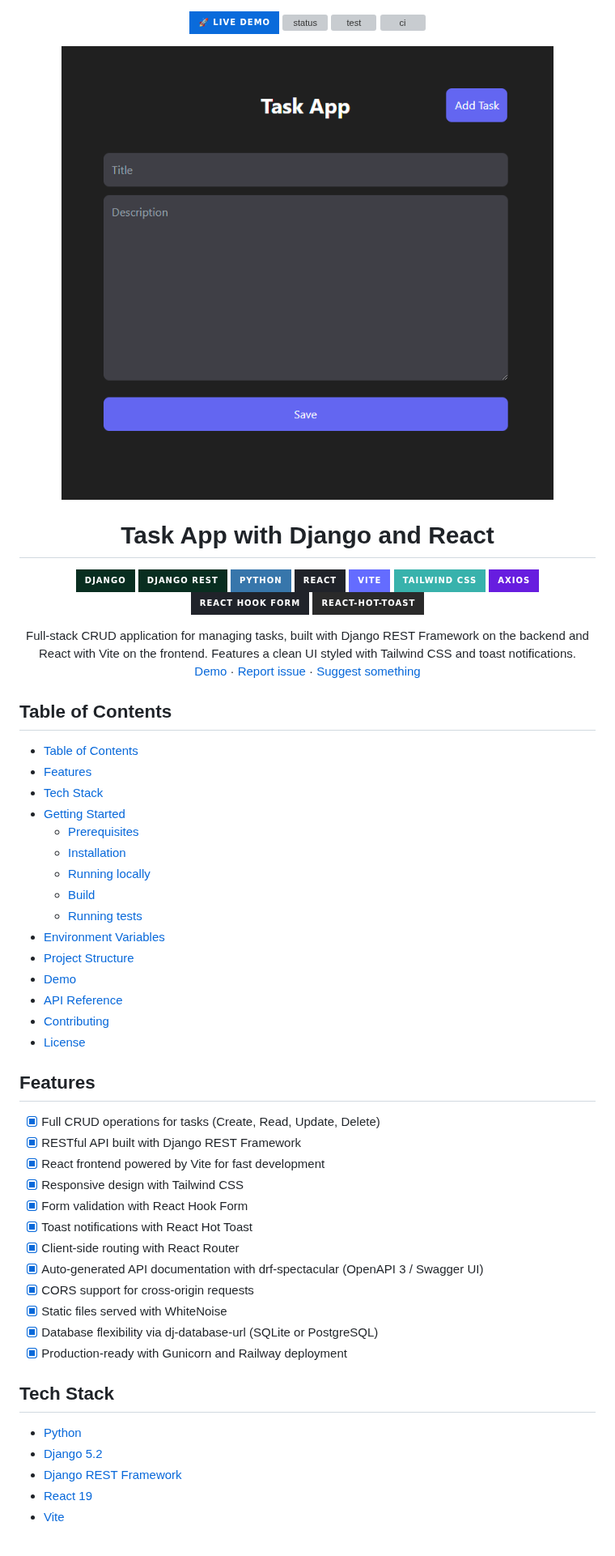
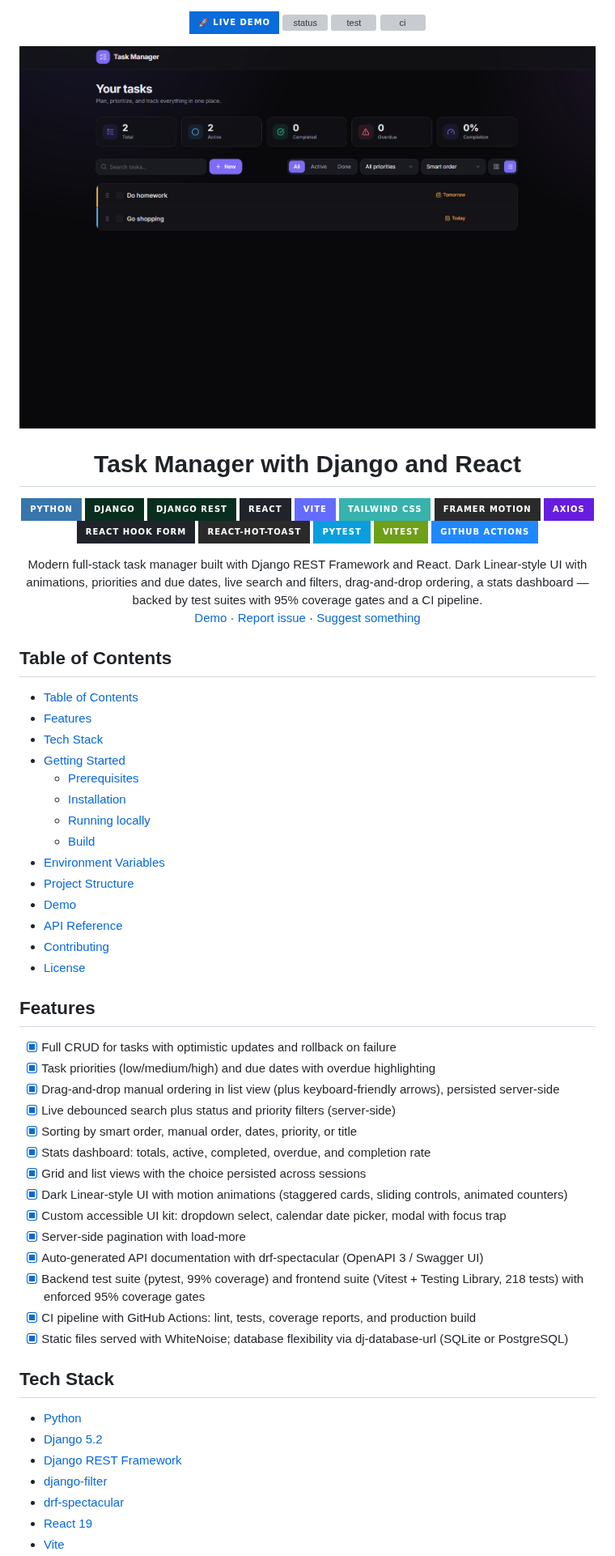
Before and after one commit to wrujel/django-crud-react, a Markdown page: README.md, the part around one of its changes. Shown at 81% size. Rendered like a GitHub page; pictures changed too: images/screenshot.png; badges without logos; grey boxes are pictures that could not be loaded.

```diff
--- a/README.md
+++ b/README.md
@@ -18,23 +18,27 @@
 </div>
 
 <div align='center'>
-  <h1>Task App with Django and React</h1>
+  <h1>Task Manager with Django and React</h1>
 </div>
 
 <div align='center'>
 
+[![Python][python]][python-link]
 [![Django][django]][django-link]
 [![Django REST Framework][django-rest-framework]][django-rest-framework-link]
-[![Python][python]][python-link]
 [![React][react]][react-link]
 [![Vite][vite]][vite-link]
 [![Tailwind CSS][tailwindcss]][tailwindcss-link]
+[![Framer Motion][framer-motion]][framer-motion-link]
 [![Axios][axios]][axios-link]
 [![React Hook Form][react-hook-form]][react-hook-form-link]
 [![React Hot Toast][react-hot-toast]][react-hot-toast-link]
+[![Pytest][pytest]][pytest-link]
+[![Vitest][vitest]][vitest-link]
+[![GitHub Actions][github-actions]][github-actions-link]
 
 </div>
 
 <div align='center'>
-  Full-stack CRUD application for managing tasks, built with Django REST Framework on the backend and React with Vite on the frontend. Features a clean UI styled with Tailwind CSS and toast notifications.
+  Modern full-stack task manager built with Django REST Framework and React. Dark Linear-style UI with animations, priorities and due dates, live search and filters, drag-and-drop ordering, a stats dashboard — backed by test suites with 95% coverage gates and a CI pipeline.
 
@@ -52,7 +56,6 @@
   - [Installation](#installation)
   - [Running locally](#running-locally)
   - [Build](#build)
-  - [Running tests](#running-tests)
 - [Environment Variables](#environment-variables)
 - [Project Structure](#project-structure)
 - [Demo](#demo)
@@ -62,23 +65,27 @@
 
 ## Features
 
-- [x] Full CRUD operations for tasks (Create, Read, Update, Delete)
-- [x] RESTful API built with Django REST Framework
-- [x] React frontend powered by Vite for fast development
-- [x] Responsive design with Tailwind CSS
-- [x] Form validation with React Hook Form
-- [x] Toast notifications with React Hot Toast
-- [x] Client-side routing with React Router
+- [x] Full CRUD for tasks with optimistic updates and rollback on failure
+- [x] Task priorities (low/medium/high) and due dates with overdue highlighting
+- [x] Drag-and-drop manual ordering in list view (plus keyboard-friendly arrows), persisted server-side
+- [x] Live debounced search plus status and priority filters (server-side)
+- [x] Sorting by smart order, manual order, dates, priority, or title
+- [x] Stats dashboard: totals, active, completed, overdue, and completion rate
+- [x] Grid and list views with the choice persisted across sessions
+- [x] Dark Linear-style UI with motion animations (staggered cards, sliding controls, animated counters)
+- [x] Custom accessible UI kit: dropdown select, calendar date picker, modal with focus trap
+- [x] Server-side pagination with load-more
 - [x] Auto-generated API documentation with drf-spectacular (OpenAPI 3 / Swagger UI)
-- [x] CORS support for cross-origin requests
-- [x] Static files served with WhiteNoise
-- [x] Database flexibility via dj-database-url (SQLite or PostgreSQL)
-- [x] Production-ready with Gunicorn and Railway deployment
+- [x] Backend test suite (pytest, 99% coverage) and frontend suite (Vitest + Testing Library, 218 tests) with enforced 95% coverage gates
+- [x] CI pipeline with GitHub Actions: lint, tests, coverage reports, and production build
+- [x] Static files served with WhiteNoise; database flexibility via dj-database-url (SQLite or PostgreSQL)
 
 ## Tech Stack
 
 - [Python](https://www.python.org/)
 - [Django 5.2](https://www.djangoproject.com/)
 - [Django REST Framework](https://www.django-rest-framework.org/)
+- [django-filter](https://django-filter.readthedocs.io/en/stable/)
+- [drf-spectacular](https://drf-spectacular.readthedocs.io/en/latest/)
 - [React 19](https://react.dev/)
 - [Vite](https://vite.dev/)
```
Also changed, not shown: other parts of README.md (+57 -41 lines), images/screenshot_old.png (added).
